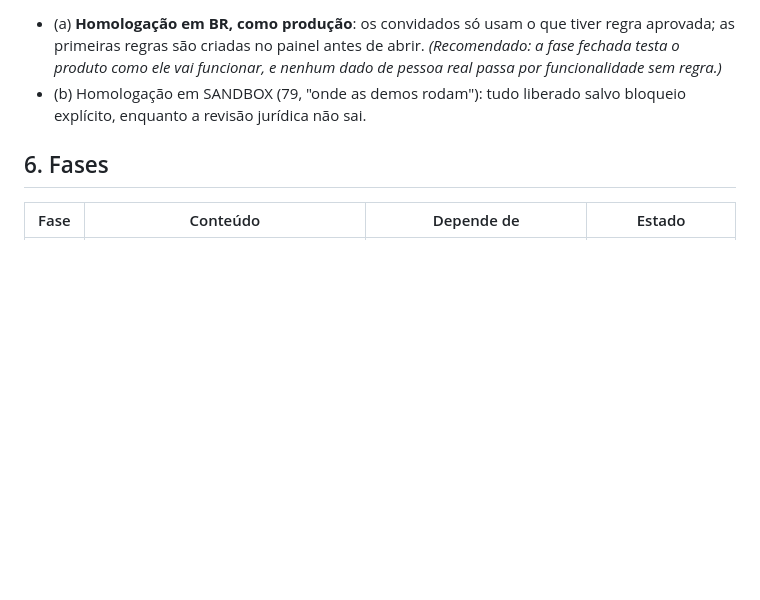
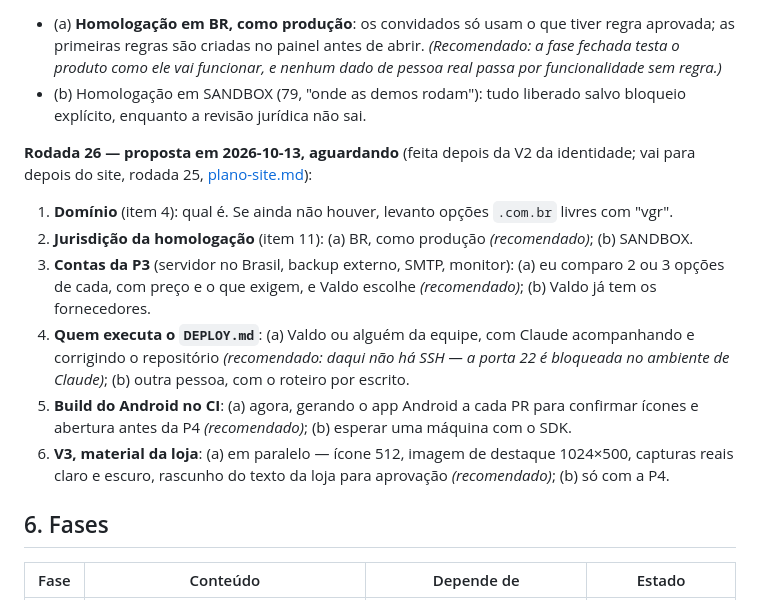
Before and after one commit to valdosouza/vgr-ai, a Markdown page: docs/plans/plano-producao.md, the part around the change. Drawn GitHub-style; blank space fills up the shorter version.

```diff
--- a/docs/plans/plano-producao.md
+++ b/docs/plans/plano-producao.md
@@ -161,6 +161,28 @@ fechada da 247 roda na homologação, com pessoas reais.
 - (b) Homologação em SANDBOX (79, "onde as demos rodam"): tudo liberado
   salvo bloqueio explícito, enquanto a revisão jurídica não sai.
 
+**Rodada 26 — proposta em 2026-10-13, aguardando** (feita depois da V2 da
+identidade; vai para depois do site, rodada 25,
+[plano-site.md](plano-site.md)):
+
+1. **Domínio** (item 4): qual é. Se ainda não houver, levanto opções
+   `.com.br` livres com "vgr".
+2. **Jurisdição da homologação** (item 11): (a) BR, como produção
+   *(recomendado)*; (b) SANDBOX.
+3. **Contas da P3** (servidor no Brasil, backup externo, SMTP, monitor):
+   (a) eu comparo 2 ou 3 opções de cada, com preço e o que exigem, e Valdo
+   escolhe *(recomendado)*; (b) Valdo já tem os fornecedores.
+4. **Quem executa o `DEPLOY.md`**: (a) Valdo ou alguém da equipe, com
+   Claude acompanhando e corrigindo o repositório *(recomendado: daqui não
+   há SSH — a porta 22 é bloqueada no ambiente de Claude)*; (b) outra
+   pessoa, com o roteiro por escrito.
+5. **Build do Android no CI**: (a) agora, gerando o app Android a cada PR
+   para confirmar ícones e abertura antes da P4 *(recomendado)*; (b)
+   esperar uma máquina com o SDK.
+6. **V3, material da loja**: (a) em paralelo — ícone 512, imagem de
+   destaque 1024×500, capturas reais claro e escuro, rascunho do texto da
+   loja para aprovação *(recomendado)*; (b) só com a P4.
+
 ## 6. Fases
 
 | Fase | Conteúdo | Depende de | Estado |
```
Also changed, not shown: docs/decisions/VGR-RESUMO.md (+27 -11 lines), docs/plans/plano-site.md (added, +141 -0 lines).
